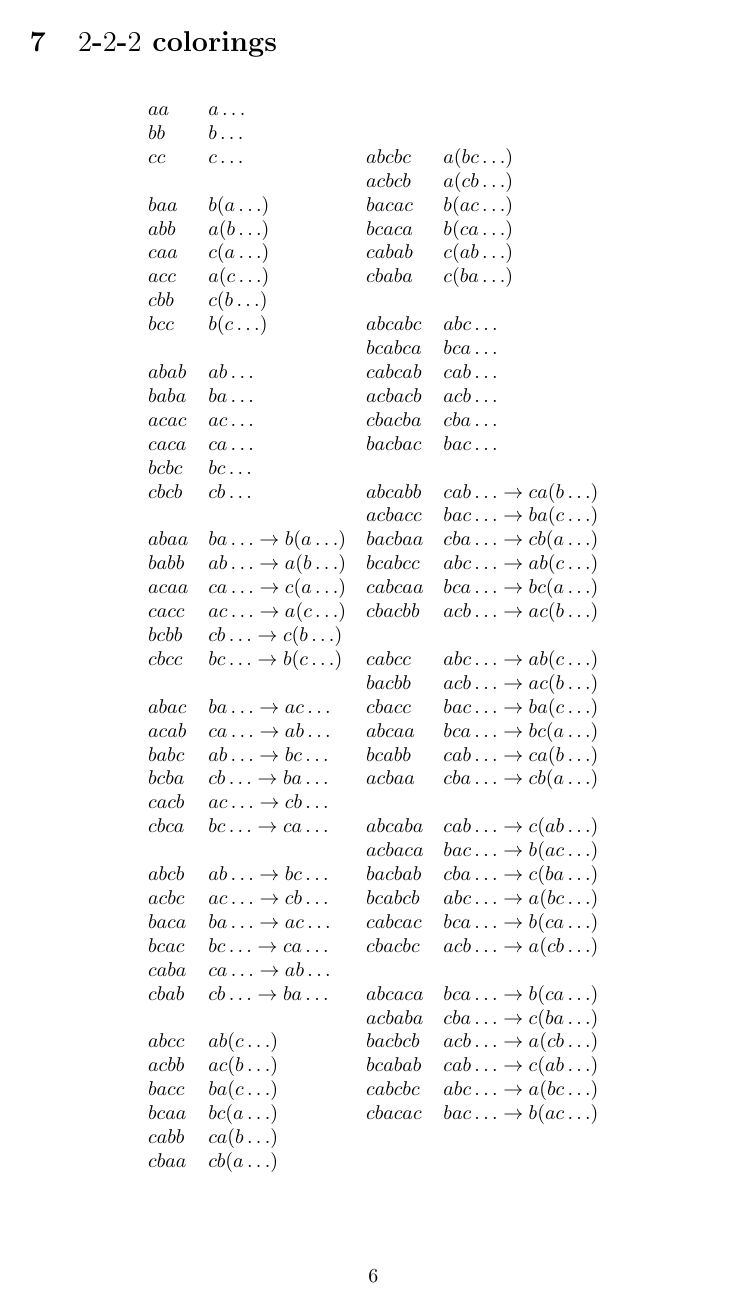
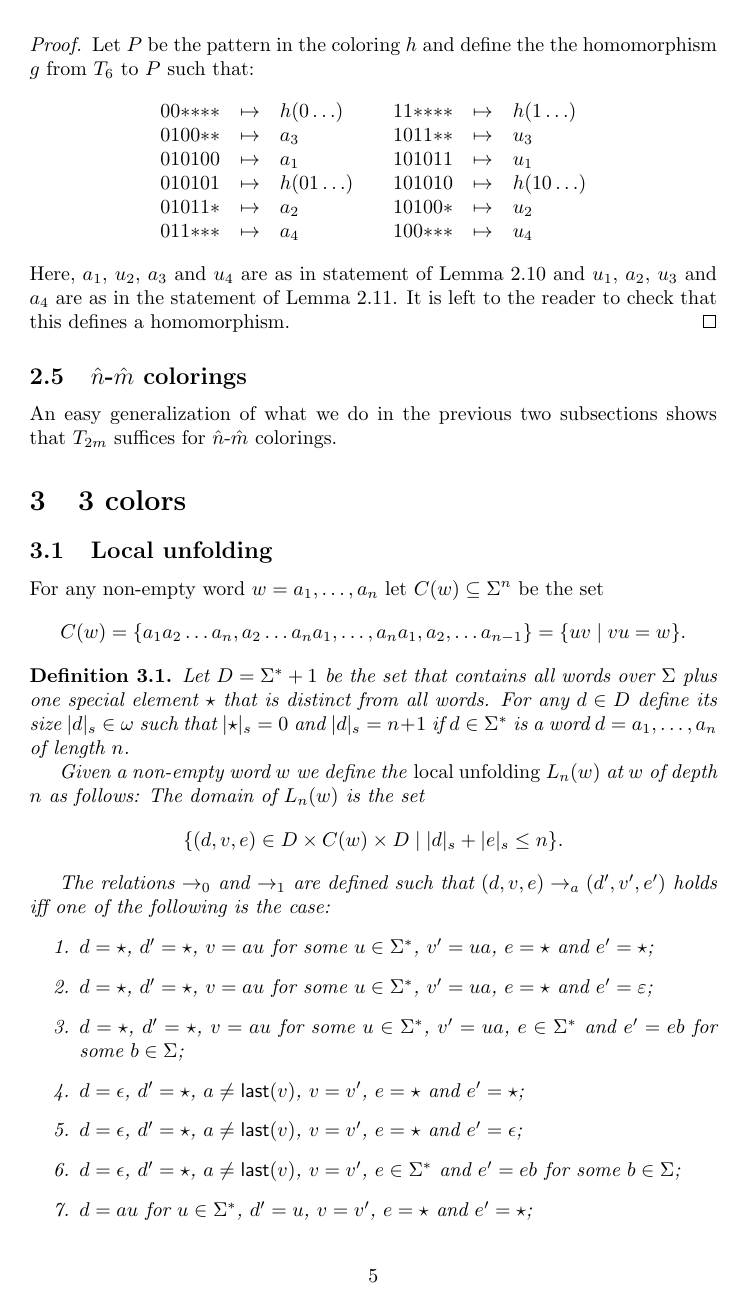
Before and after one commit to johannesmarti/debruijn, a LaTeX document (coloring.tex): page 6 of 6 before the commit and page 5 of 6 after it. Compiled offline with pdfLaTeX.

Commit message:
defined local unfolding

```diff
--- a/coloring.tex
+++ b/coloring.tex
@@ -3,12 +3,14 @@
 \usepackage{amsthm}
 
 \newcommand{\any}{{*}}
+\newcommand{\size}[1]{{|{#1}|_s}}
 
 \usepackage{tikz}
 
 \newtheorem{theorem}{Theorem}[section]
 \newtheorem{lemma}[theorem]{Lemma}
 \newtheorem{proposition}[theorem]{Proposition}
+\newtheorem{definition}[theorem]{Definition}
 
 
 \title{Coloring de Bruijn graphs}
@@ -341,103 +348,54 @@ that this defines a homomorphism.
 \end{proof}
 
 
-\section{$\hat{n}$-$\hat{m}$ colorings}
+\subsection{$\hat{n}$-$\hat{m}$ colorings}
 
-An easy generalization of what we do in the previous two sections shows
+An easy generalization of what we do in the previous two subsections shows
 that $T_{2m}$ suffices for $\hat{n}$-$\hat{m}$ colorings.
 
-\section{$2$-$2$-$2$ colorings}
 
+\section{3 colors}
+
+\subsection{Local unfolding}
+
+For any non-empty word $w = a_1,\dots,a_n$ let $C(w) \subseteq \Sigma^n$
+be the set
 \[
-\begin{array}{ll}
-aa & a\dots \\
-bb & b\dots \\
-cc & c\dots \\
-\\
-baa & b(a\dots) \\
-abb & a(b\dots) \\
-caa & c(a\dots) \\
-acc & a(c\dots) \\
-cbb & c(b\dots) \\
-bcc & b(c\dots) \\
-\\
-abab & ab\dots \\
-baba & ba\dots \\
-acac & ac\dots \\
-caca & ca\dots \\
-bcbc & bc\dots \\
-cbcb & cb\dots \\
-\\
-abaa & ba\dots \to b(a\dots) \\
-babb & ab\dots \to a(b\dots) \\
-acaa & ca\dots \to c(a\dots) \\
-cacc & ac\dots \to a(c\dots) \\
-bcbb & cb\dots \to c(b\dots) \\
-cbcc & bc\dots \to b(c\dots) \\
-\\
-abac & ba\dots \to ac\dots \\
-acab & ca\dots \to ab\dots \\
-babc & ab\dots \to bc\dots \\
-bcba & cb\dots \to ba\dots \\
-cacb & ac\dots \to cb\dots \\
-cbca & bc\dots \to ca\dots \\
-\\
-abcb & ab\dots \to bc\dots \\
-acbc & ac\dots \to cb\dots \\
-baca & ba\dots \to ac\dots \\
-bcac & bc\dots \to ca\dots \\
-caba & ca\dots \to ab\dots \\
-cbab & cb\dots \to ba\dots \\
-\\
-abcc & ab(c\dots) \\
-acbb & ac(b\dots) \\
-bacc & ba(c\dots) \\
-bcaa & bc(a\dots) \\
-cabb & ca(b\dots) \\
-cbaa & cb(a\dots) \\
-\end{array}
-\begin{array}{ll}
-abcbc & a(bc\dots) \\
-acbcb & a(cb\dots) \\
-bacac & b(ac\dots) \\
-bcaca & b(ca\dots) \\
-cabab & c(ab\dots) \\
-cbaba & c(ba\dots) \\
-\\
-abcabc & abc\dots \\
-bcabca & bca\dots \\
-cabcab & cab\dots \\
-acbacb & acb\dots \\
-cbacba & cba\dots \\
-bacbac & bac\dots \\
-\\
-abcabb & cab\dots \to ca(b\dots) \\
-acbacc & bac\dots \to ba(c\dots) \\
-bacbaa & cba\dots \to cb(a\dots) \\
-bcabcc & abc\dots \to ab(c\dots) \\
-cabcaa & bca\dots \to bc(a\dots) \\
-cbacbb & acb\dots \to ac(b\dots) \\
-\\
-cabcc & abc\dots \to ab(c\dots) \\
-bacbb & acb\dots \to ac(b\dots) \\
-cbacc & bac\dots \to ba(c\dots) \\
-abcaa & bca\dots \to bc(a\dots) \\
-bcabb & cab\dots \to ca(b\dots) \\
-acbaa & cba\dots \to cb(a\dots) \\
-\\
-abcaba & cab\dots \to c(ab\dots) \\
-acbaca & bac\dots \to b(ac\dots) \\
-bacbab & cba\dots \to c(ba\dots) \\
-bcabcb & abc\dots \to a(bc\dots) \\
-cabcac & bca\dots \to b(ca\dots) \\
-cbacbc & acb\dots \to a(cb\dots) \\
-\\
-abcaca & bca\dots \to b(ca\dots) \\
-acbaba & cba\dots \to c(ba\dots) \\
-bacbcb & acb\dots \to a(cb\dots) \\
-bcabab & cab\dots \to c(ab\dots) \\
-cabcbc & abc\dots \to a(bc\dots) \\
-cbacac & bac\dots \to b(ac\dots) \\
-\end{array}
+ C(w) = \{a_1 a_2 \dots a_n, a_2 \dots a_n a_1, \dots, a_n a_1, a_2,
+\dots a_{n - 1}\} = \{u v \mid v u = w\}.
 \]
 
+\begin{definition}
+ Let $D = \Sigma^* + 1$ be the set that contains all words over $\Sigma$
+plus one special element $\star$ that is distinct from all words. For
+any $d \in D$ define its size $\size{d} \in \omega$ such that
+$\size{\star} = 0$ and $\size{d} = n + 1$ if $d \in \Sigma^*$ is a word
+$d = a_1, \dots, a_n$ of length $n$.
+
+
+ Given a non-empty word $w$ we define the \emph{local unfolding}
+$L_n(w)$ at $w$ of depth $n$ as follows: The domain of $L_n(w)$ is the
+set
+\[
+ \{(d,v,e) \in D \times C(w) \times D \mid \size{d} + \size{e} \leq n\}.
+\]
+
+The relations $\rightarrow_0$ and $\rightarrow_1$ are defined such that
+$(d,v,e) \rightarrow_a (d',v',e')$ holds iff one of the following is the
+case:
+\begin{enumerate}
+ \item $d = \star$, $d' = \star$, $v = a u$ for some $u \in \Sigma^*$,
+$v' = u a$, $e = \star$ and $e' = \star$;
+ \item $d = \star$, $d' = \star$, $v = a u$ for some $u \in \Sigma^*$,
+$v' = u a$, $e = \star$ and $e' = \varepsilon$;
+ \item $d = \star$, $d' = \star$, $v = a u$ for some $u \in \Sigma^*$,
+$v' = u a$, $e \in \Sigma^*$ and $e' = e b$ for some $b \in \Sigma$;
+ \item $d = \epsilon$, $d' = \star$, $a \neq \mathsf{last}(v)$, $v =
+v'$, $e = \star$ and $e' = \star$;
+ \item $d = \epsilon$, $d' = \star$, $a \neq \mathsf{last}(v)$, $v =
+v'$, $e = \star$ and $e' = \epsilon$;
+ \item $d = \epsilon$, $d' = \star$, $a \neq \mathsf{last}(v)$, $v =
+v'$, $e \in \Sigma^*$ and $e' = e b$ for some $b \in \Sigma$;
+ \item $d = a u$ for $u \in \Sigma^*$, $d' = u$, $v = v'$, $e = \star$
+and $e' = \star$;
+ \item $d = a u$ for $u \in \Sigma^*$, $d' = u$, $v = v'$, $e = \star$
```
Also changed, not shown: coloring.tex (31 more changed lines).
